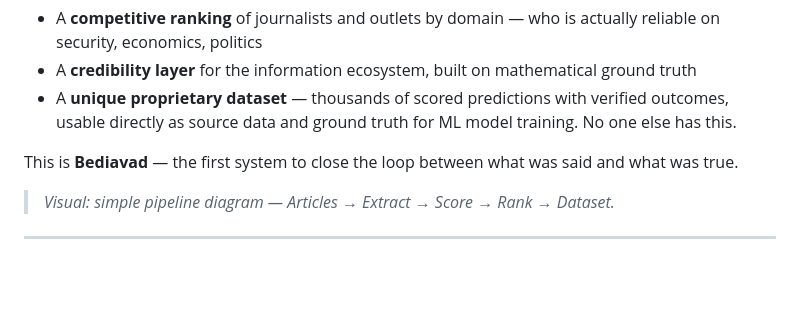
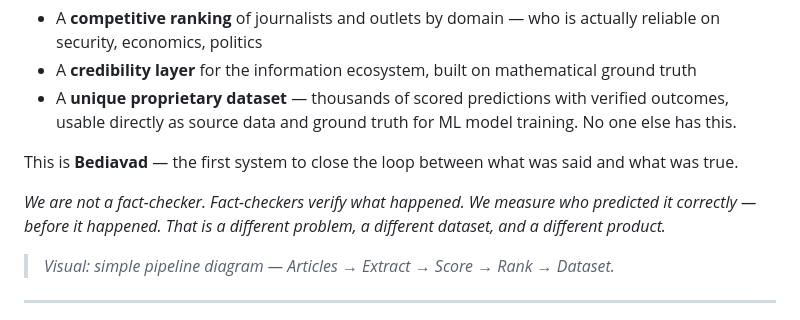
Before and after one commit to komapc/retro, a Markdown page: TruthMachine/PITCH_DECK.md, the part around the change. Drawn GitHub-style; blank space fills up the shorter version.

```diff
--- a/TruthMachine/PITCH_DECK.md
+++ b/TruthMachine/PITCH_DECK.md
@@ -62,6 +62,8 @@ The result:
 - A **unique proprietary dataset** — thousands of scored predictions with verified outcomes, usable directly as source data and ground truth for ML model training. No one else has this.
 
 This is **Bediavad** — the first system to close the loop between what was said and what was true.
+
+*We are not a fact-checker. Fact-checkers verify what happened. We measure who predicted it correctly — before it happened. That is a different problem, a different dataset, and a different product.*
 
 > _Visual: simple pipeline diagram — Articles → Extract → Score → Rank → Dataset._
 
```
Also changed, not shown: TruthMachine/COMPETITORS.md (added, +216 -0 lines).
